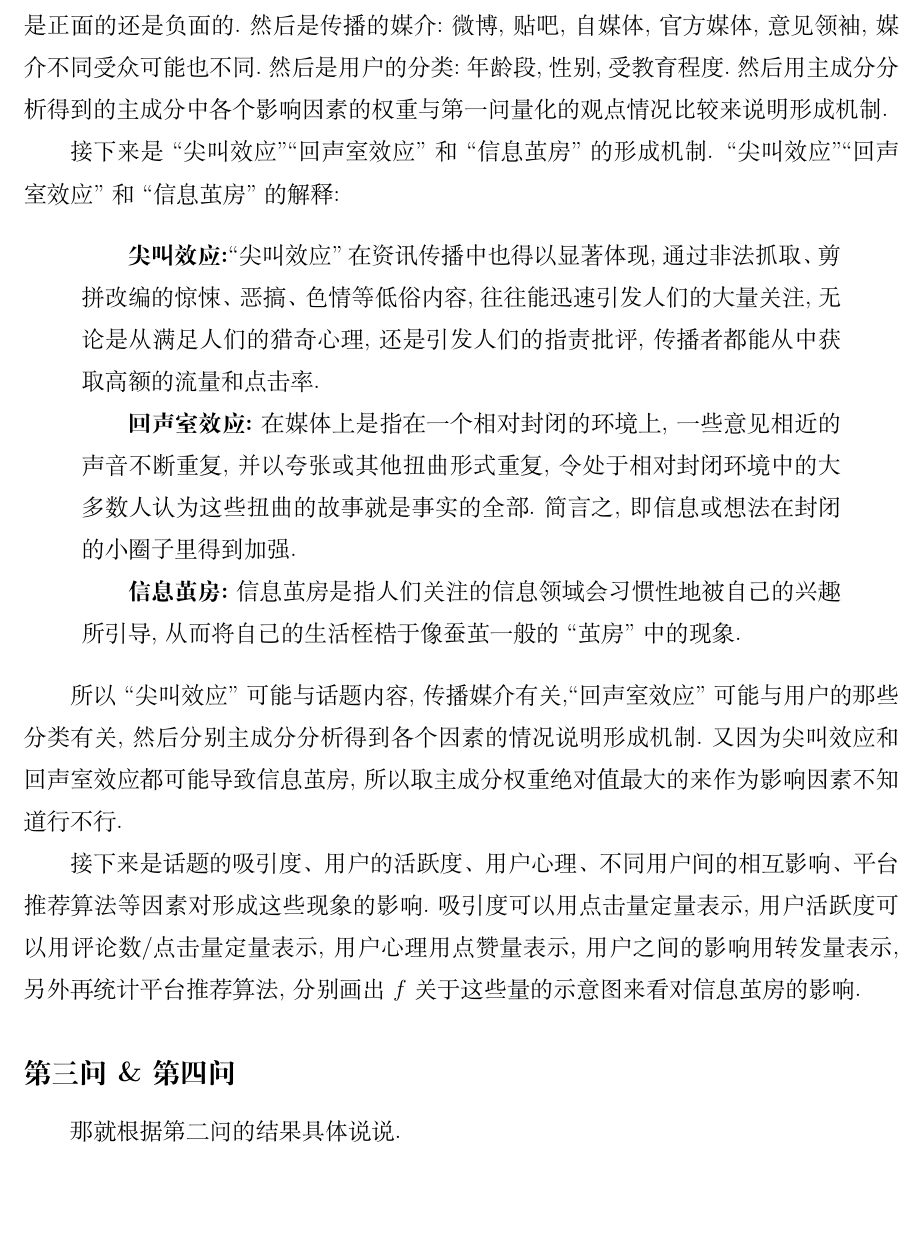
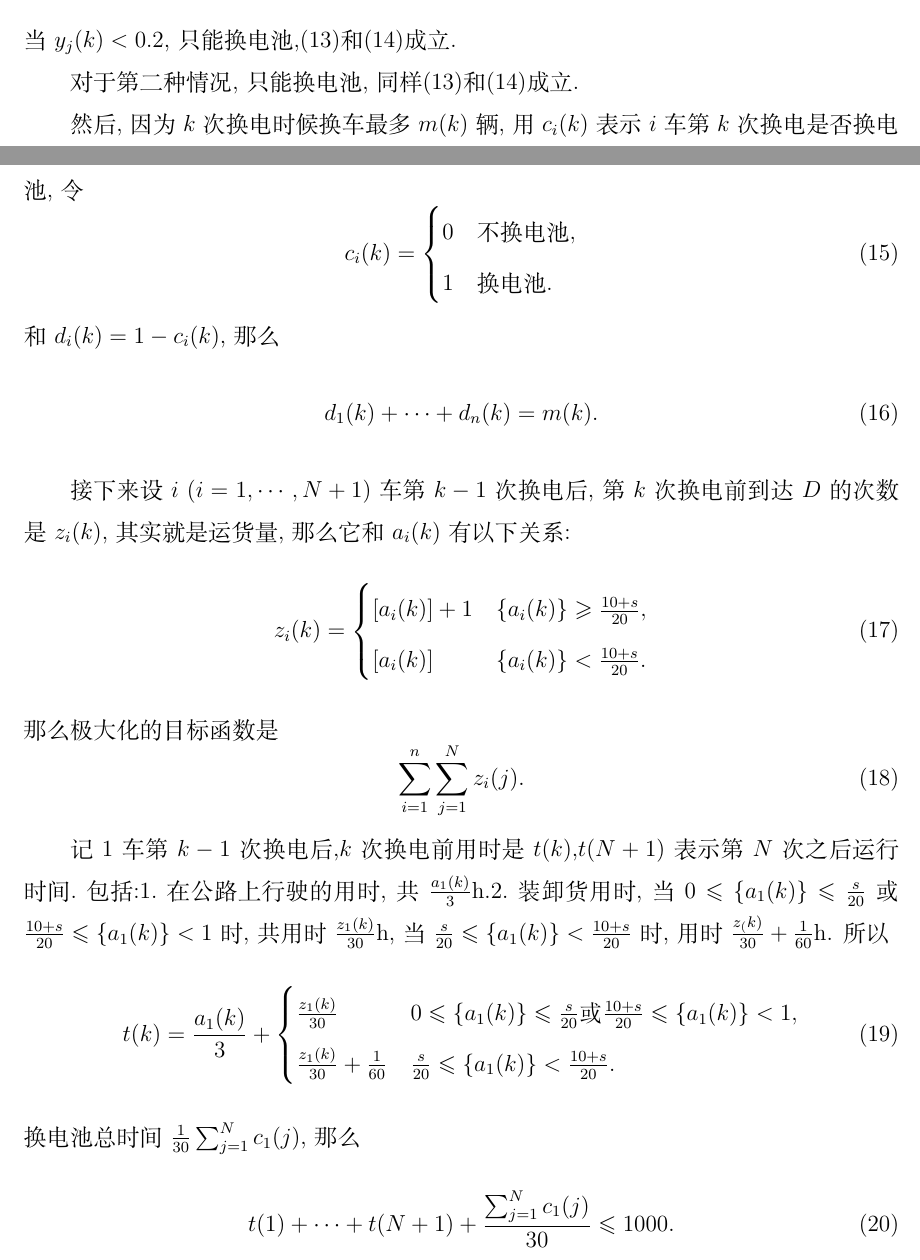
Before and after one commit to zzl20010827/doc-in-tex, a LaTeX document (document/document.tex): part of page 2 of 2 before the commit and two parts of pages 3 and 4 of 4 after it, the two joined at a grey line, cut at the place of the change, the shorter picture padded with empty space. Compiled offline with XeLaTeX; a missing font is replaced by an installed copy or a similar font.

Commit message:
建模c题

```diff
--- a/document/document.tex
+++ b/document/document.tex
@@ -10,7 +10,6 @@ fancyhdr}
 \geometry{left=2.54cm,right=2.54cm,top=3.18cm,bottom=3.18cm}
 \usetikzlibrary{arrows.meta}
 \setlength{\headheight}{15pt}
-\everymath{\displaystyle}
 \newfontfamily\consolas{Consolas}
 \definecolor{lightgray}{gray}{0.5}
 \linespread{1.5}
@@ -57,2 +84,0 @@ fancyhdr}
-话题的内容,初步想法是话题的分类,比如说社会热点,国内政治,国际政治,还有是正面的还是负面的.然后是传播的媒介:微博,贴吧,自媒体,官方媒体,意见领袖,媒介不同受众可能也不同.然后是用户的分类:年龄段,性别,受教育程度.然后用主成分分析得到的主成分中各个影响因素的
-权重与第一问量化的观点情况比较来说明形成机制.
@@ -59,4 +91 @@ fancyhdr}
 
-接下来是``尖叫效应''``回声室效应''和``信息茧房''的形成机制. ``尖叫效应''``回声室效应''和``信息茧房''的解释:
-\begin{quotation}
-  \textbf{尖叫效应:}``尖叫效应''在资讯传播中也得以显著体现,通过非法抓取、剪拼改编的惊悚、恶搞、色情等低俗内容,往往能迅速引发人们的大量关注,无论是从满足人们的猎奇心理,还是引发人们的指责批评,传播者都能从中获取高额的流量和点击率.
@@ -63,2 +101 @@ fancyhdr}
 
-  \textbf{回声室效应:}在媒体上是指在一个相对封闭的环境上,一些意见相近的声音不断重复,并以夸张或其他扭曲形式重复,令处于相对封闭环境中的大多数人认为这些扭曲的故事就是事实的全部.简言之,即信息或想法在封闭的小圈子里得到加强.
@@ -65,13 +112,53 @@ fancyhdr}
+当$y_j(k)<0.2$,只能换电池,\eqref{eq:换电池x_j}和\eqref{eq:换电池y_j+1}成立.
 
-  \textbf{信息茧房:}信息茧房是指人们关注的信息领域会习惯性地被自己的兴趣所引导,从而将自己的生活桎梏于像蚕茧一般的``茧房''中的现象.
-\end{quotation}
+对于第二种情况,只能换电池,同样\eqref{eq:换电池x_j}和\eqref{eq:换电池y_j+1}成立.
 
-所以``尖叫效应''可能与话题内容,传播媒介有关,``回声室效应''可能与用户的那些分类有关,然后分别主成分分析得到各个因素的情况说明形成机制.又因为尖叫效应和
-回声室效应都可能导致信息茧房,所以取主成分权重绝对值最大的来作为影响因素不知道行不行.
+然后,因为$k$次换电时候换车最多$m(k)$辆,用$c_i(k)$表示$i$车第$k$次换电是否换电池,令
+\begin{equation}
+  c_i(k)=\begin{cases}
+    0 & \mbox{不换电池},\\
+    1 & \mbox{换电池}.
+  \end{cases}
+\end{equation}
+和$d_i(k)=1-c_i(k)$,那么
+\begin{equation}
+  d_1(k)+\cdots+d_n(k)=m(k).
+\end{equation}
 
-接下来是话题的吸引度、用户的活跃度、用户心理、不同用户间的相互影响、平台推荐算法等因素对形成这些现象的影响.吸引度可以用点击量定量表示,用户活跃度可以用评论数/点击量定量表示,用户心理用点赞量表示,用户之间的影响用
-转发量表示,另外再统计平台推荐算法,分别画出$f$关于这些量的示意图来看对信息茧房的影响.
+接下来设$i\ (i=1,\cdots,N+1)$车第$k-1$次换电后,第$k$次换电前到达$D$的次数是$z_i(k)$,其实就是运货量,那么它和$a_i(k)$有以下关系:
+\begin{equation}
+  z_i(k)=\begin{cases}
+    [a_i(k)]+1 & \{a_i(k)\}\geqslant \frac{10+s}{20},\\
+    [a_i(k)] & \{a_i(k)\}<\frac{10+s}{20}.
+  \end{cases}
+\end{equation}
+那么极大化的目标函数是
+\begin{equation}
+  \sum_{i=1}^n\sum_{j=1}^Nz_i(j).
+\end{equation}
 
-\subsection*{第三问\&第四问}
-那就根据第二问的结果具体说说.
+记1车第$k-1$次换电后,$k$次换电前用时是$t(k)$,$t(N+1)$表示第$N$次之后运行时间.包括:1.在公路上行驶的用时,共$\frac{a_1(k)}{3}$h.2.装卸货用时,当$0\leqslant \{a_1(k)\}\leqslant \frac{s}{20}$或
+$\frac{10+s}{20}\leqslant \{a_1(k)\}<1$时,共用时$\frac{z_1(k)}{30}$h,当$\frac{s}{20}\leqslant \{a_1(k)\}<\frac{10+s}{20}$时,用时$\frac{z_(k)}{30}+\frac{1}{60}$h.
+所以
+\begin{equation}
+  t(k)=\frac{a_1(k)}{3}+\begin{cases}
+    \frac{z_1(k)}{30} & 0\leqslant \{a_1(k)\}\leqslant \frac{s}{20}\mbox{或}\frac{10+s}{20}\leqslant \{a_1(k)\}<1,\\
+    \frac{z_1(k)}{30}+\frac{1}{60} & \frac{s}{20}\leqslant \{a_1(k)\}<\frac{10+s}{20}.
+  \end{cases}
+\end{equation}
+换电池总时间$\frac{1}{30}\sum_{j=1}^Nc_1(j)$,那么
+\begin{equation}
+  t(1)+\cdots+t(N+1)+\frac{\sum_{j=1}^Nc_1(j)}{30}\leqslant 1000.
+\end{equation}
+
 \end{document}
+
+
+
+
+
+用货车运货次数,也就是到达$D$点次数来衡量运货量.设在公路上共有$N$辆车,每辆车间距不少于200m,得到不等式
+\begin{equation}
+  \label{eq:N的简单估计}
+  \frac{20}{N}\geqslant 0.2.
+\end{equation}
@@ -77,0 +170,4 @@ fancyhdr}
+\begin{equation}
+  \label{eq:N的精确估计}
+  900-6N-6N\geqslant 0.
+\end{equation}
@@ -77,0 +183,9 @@ fancyhdr}
+\begin{equation}
+  \label{eq:k的上界}
+  k\leqslant 125-N=50.
+\end{equation}
+同时,剩下的$N-k$辆车用的电池数不超过剩余的电池数,
+\begin{equation}
+  \label{eq:k的下界}
+  6(N-k)\leqslant 900-125\times 6=150.
+\end{equation}
```
Also changed, not shown: document/document.pdf, document/资源 1.pdf (added), document/document.tex (96 more changed lines), 3 other files.
